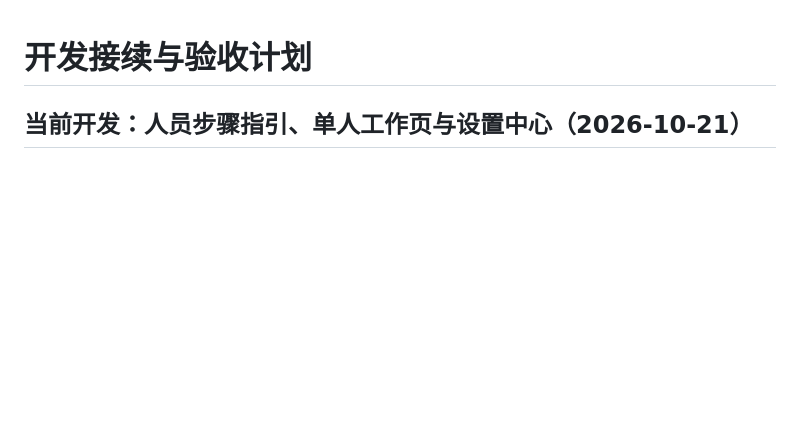
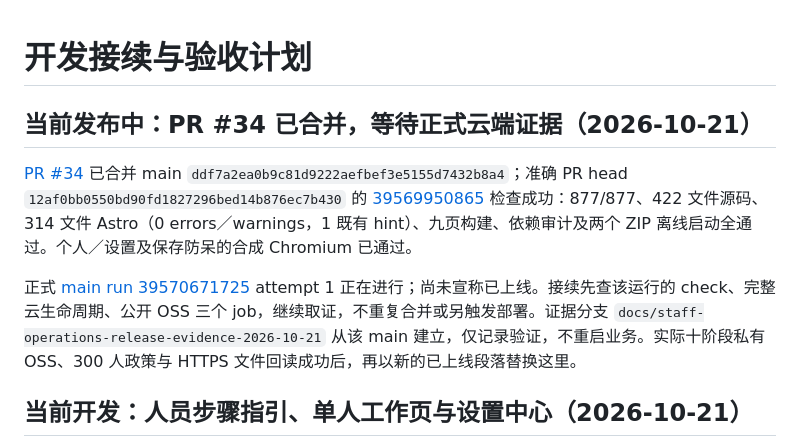
Before and after one commit to kunanli/artdicohost, a Markdown page: docs/session-recovery.md, the part around the change. GitHub-like rendering; blank space fills up the shorter version.

Commit message:
Checkpoint the merged operations release and pending main verification

```diff
--- a/docs/session-recovery.md
+++ b/docs/session-recovery.md
@@ -1,4 +1,10 @@
 # 开发接续与验收计划
+
+## 当前发布中：PR #34 已合并，等待正式云端证据（2026-10-21）
+
+[PR #34](https://github.com/kunanli/artdicohost/pull/34) 已合并 main `ddf7a2ea0b9c81d9222aefbef3e5155d7432b8a4`；准确 PR head `12af0bb0550bd90fd1827296bed14b876ec7b430` 的 [39569950865](https://github.com/kunanli/artdicohost/actions/runs/39569950865) 检查成功：877/877、422 文件源码、314 文件 Astro（0 errors／warnings，1 既有 hint）、九页构建、依赖审计及两个 ZIP 离线启动全通过。个人／设置及保存防呆的合成 Chromium 已通过。
+
+正式 [main run 39570671725](https://github.com/kunanli/artdicohost/actions/runs/39570671725) attempt 1 正在进行；尚未宣称已上线。接续先查该运行的 check、完整云生命周期、公开 OSS 三个 job，继续取证，不重复合并或另触发部署。证据分支 `docs/staff-operations-release-evidence-2026-10-21` 从该 main 建立，仅记录验证，不重启业务。实际十阶段私有 OSS、300 人政策与 HTTPS 文件回读成功后，再以新的已上线段落替换这里。
 
 ## 当前开发：人员步骤指引、单人工作页与设置中心（2026-10-21）
 
```
